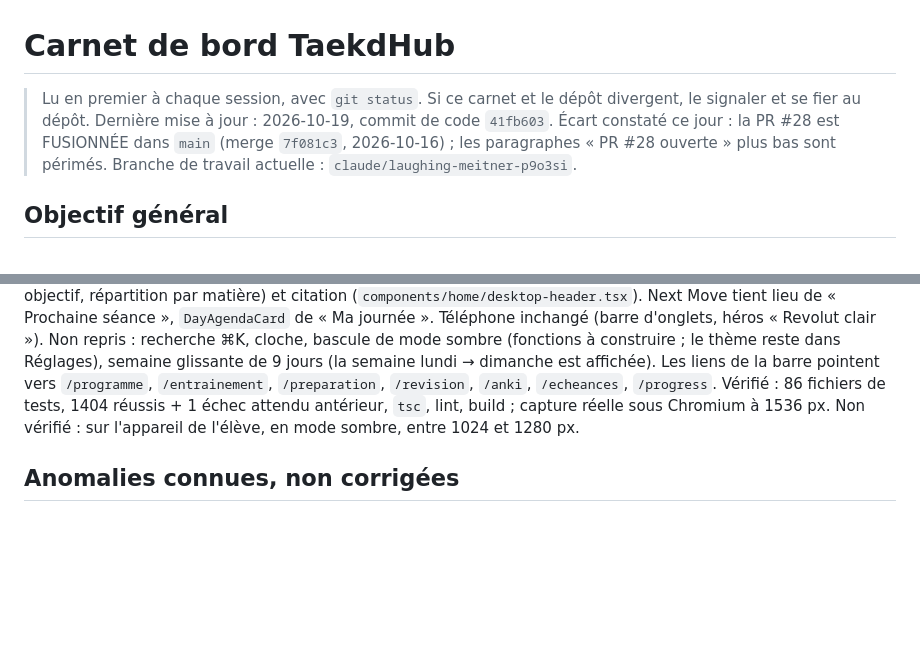
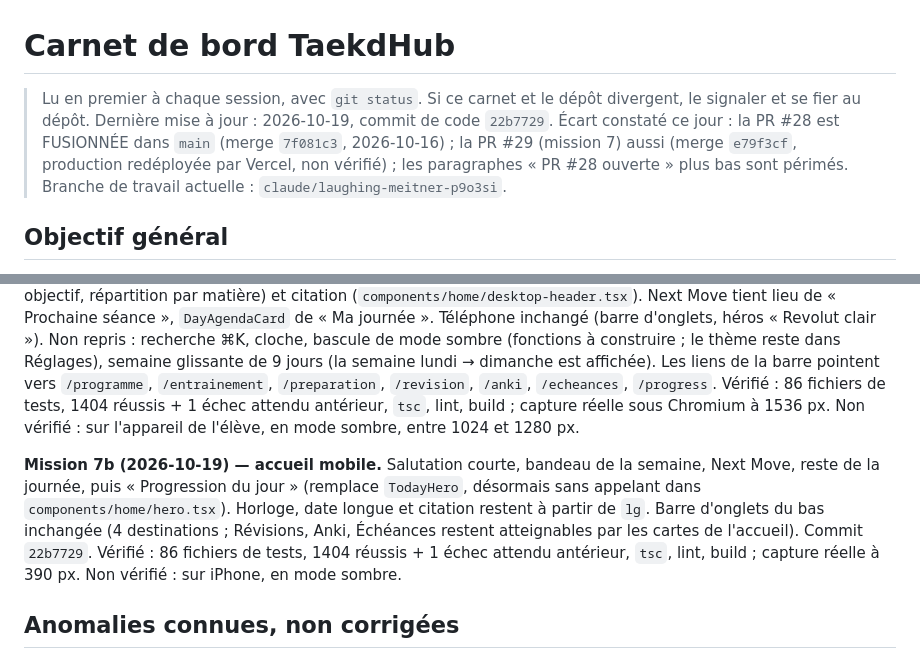
Before and after one commit to Taekd6/Taekdhub, a Markdown page: docs/CARNET.md, 2 parts joined by grey strips. Rendered like a GitHub page; blank space fills up the shorter version.

Commit message:
Carnet : mission 7b, accueil mobile (commit de code 22b7729)
Co-Authored-By: Claude Sonnet 5.5 <noreply@anthropic.com>
Claude-Session: https://claude.ai/code/session_011JGwNxNNAa64XzrVu599Qp

```diff
--- a/docs/CARNET.md
+++ b/docs/CARNET.md
@@ -1,8 +1,8 @@
 # Carnet de bord TaekdHub
 
 > Lu en premier à chaque session, avec `git status`. Si ce carnet et le dépôt divergent,
-> le signaler et se fier au dépôt. Dernière mise à jour : 2026-10-19, commit de code `41fb603`.
-> Écart constaté ce jour : la PR #28 est FUSIONNÉE dans `main` (merge `7f081c3`, 2026-10-16) ; les paragraphes
+> le signaler et se fier au dépôt. Dernière mise à jour : 2026-10-19, commit de code `22b7729`.
+> Écart constaté ce jour : la PR #28 est FUSIONNÉE dans `main` (merge `7f081c3`, 2026-10-16) ; la PR #29 (mission 7) aussi (merge `e79f3cf`, production redéployée par Vercel, non vérifié) ; les paragraphes
 > « PR #28 ouverte » plus bas sont périmés. Branche de travail actuelle : `claude/laughing-meitner-p9o3si`.
 
 ## Objectif général
@@ -211,6 +211,8 @@ vers `/programme`, `/entrainement`, `/preparation`, `/revision`, `/anki`, `/eche
 1404 réussis + 1 échec attendu antérieur, `tsc`, lint, build ; capture réelle sous Chromium à 1536 px. Non vérifié : sur l'appareil de
 l'élève, en mode sombre, entre 1024 et 1280 px.
 
+**Mission 7b (2026-10-19) — accueil mobile.** Salutation courte, bandeau de la semaine, Next Move, reste de la journée, puis « Progression du jour » (remplace `TodayHero`, désormais sans appelant dans `components/home/hero.tsx`). Horloge, date longue et citation restent à partir de `lg`. Barre d'onglets du bas inchangée (4 destinations ; Révisions, Anki, Échéances restent atteignables par les cartes de l'accueil). Commit `22b7729`. Vérifié : 86 fichiers de tests, 1404 réussis + 1 échec attendu antérieur, `tsc`, lint, build ; capture réelle à 390 px. Non vérifié : sur iPhone, en mode sombre.
+
 ## Anomalies connues, non corrigées
 - Fatigue définie de 3 façons ; le budget de l'agenda ignore les check-ins.
 - Les propositions de suite dépendent de fiches saisies par l'élève : sans fiche ni annale, il reste à demander un
```
